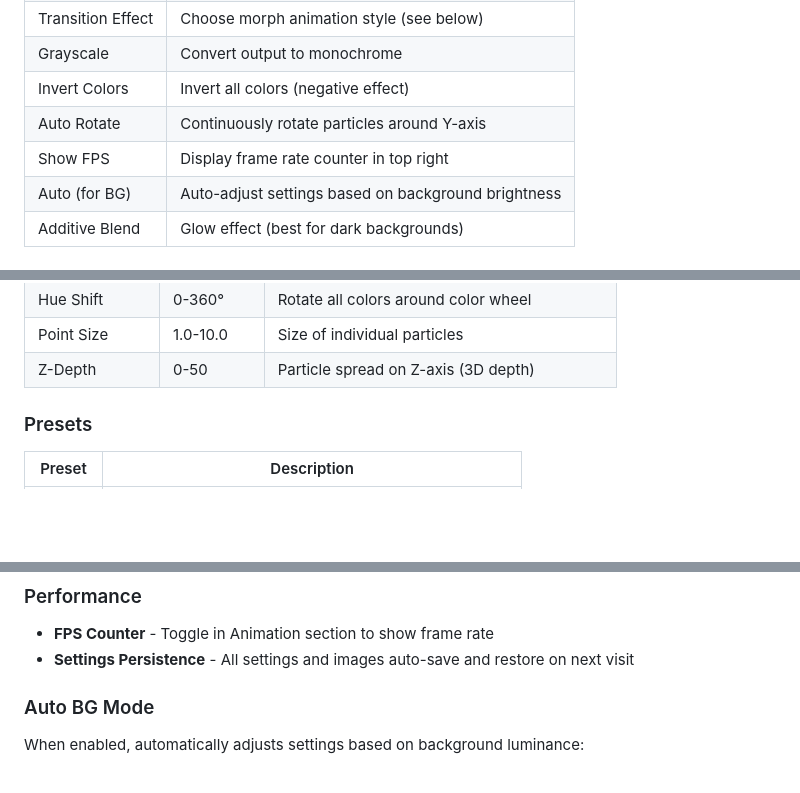
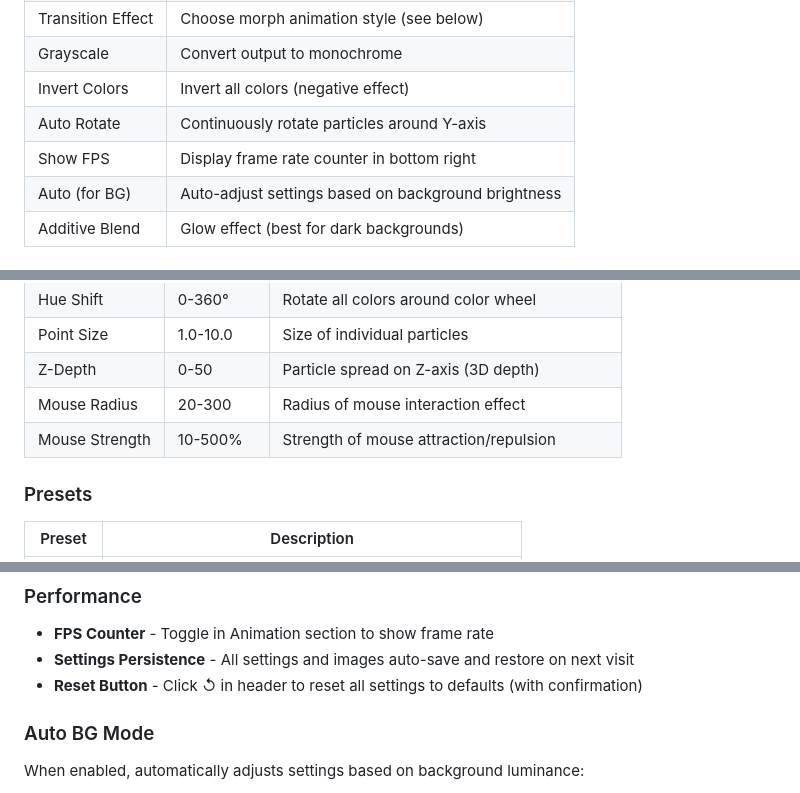
Before and after one commit to ocinpp/particle-morph-tool, a Markdown page: README.md, 3 parts joined by grey strips. Drawn GitHub-style; blank space fills up the shorter version.

```diff
--- a/README.md
+++ b/README.md
@@ -65,7 +65,7 @@ The counter shows current position (e.g., "2 of 5").
 | Grayscale | Convert output to monochrome |
 | Invert Colors | Invert all colors (negative effect) |
 | Auto Rotate | Continuously rotate particles around Y-axis |
-| Show FPS | Display frame rate counter in top right |
+| Show FPS | Display frame rate counter in bottom right |
 | Auto (for BG) | Auto-adjust settings based on background brightness |
 | Additive Blend | Glow effect (best for dark backgrounds) |
 
@@ -94,6 +94,8 @@ The counter shows current position (e.g., "2 of 5").
 | Hue Shift | 0-360° | Rotate all colors around color wheel |
 | Point Size | 1.0-10.0 | Size of individual particles |
 | Z-Depth | 0-50 | Particle spread on Z-axis (3D depth) |
+| Mouse Radius | 20-300 | Radius of mouse interaction effect |
+| Mouse Strength | 10-500% | Strength of mouse attraction/repulsion |
 
 ### Presets
 
@@ -124,6 +126,7 @@ On touch devices:
 
 - **FPS Counter** - Toggle in Animation section to show frame rate
 - **Settings Persistence** - All settings and images auto-save and restore on next visit
+- **Reset Button** - Click ↺ in header to reset all settings to defaults (with confirmation)
 
 ### Auto BG Mode
 
```
Also changed, not shown: CLAUDE.md (+14 -3 lines).
